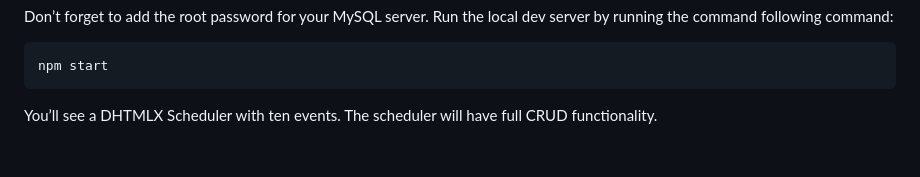
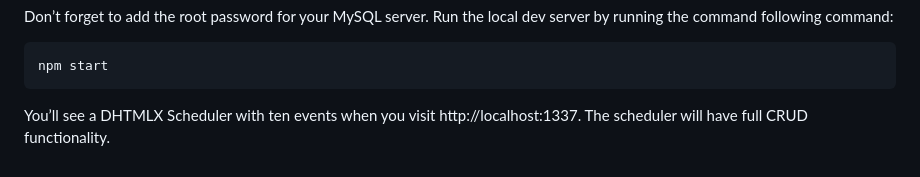
Before and after one commit to bryntum/migrate-dhtmlx-scheduler-to-bryntum-starter, a Markdown page: README.md, the part around the change. Rendered like a GitHub page.

````diff
--- a/README.md
+++ b/README.md
@@ -113,4 +113,4 @@ Run the local dev server by running the command following command:
 npm start
 ```
 
-You’ll see a DHTMLX Scheduler with ten events. The scheduler will have full CRUD functionality.
+You’ll see a DHTMLX Scheduler with ten events when you visit http://localhost:1337. The scheduler will have full CRUD functionality.
````
